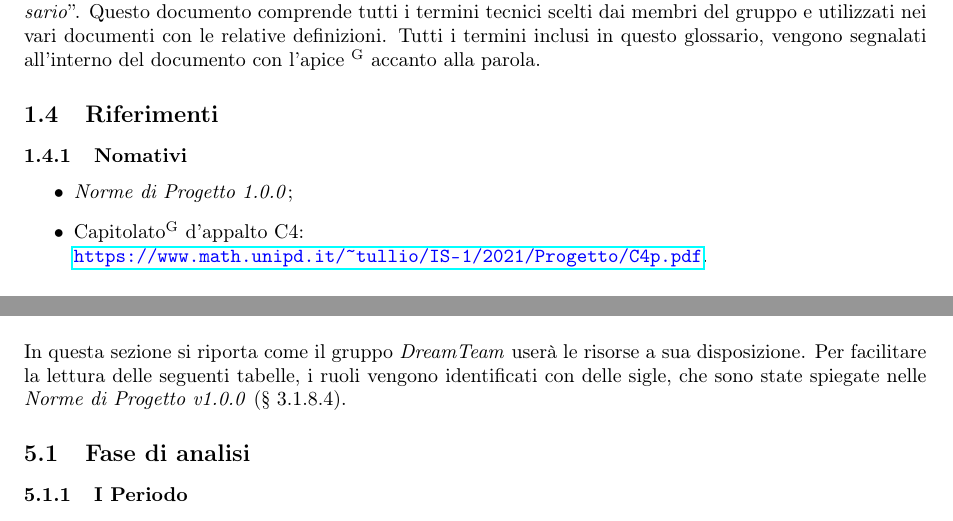
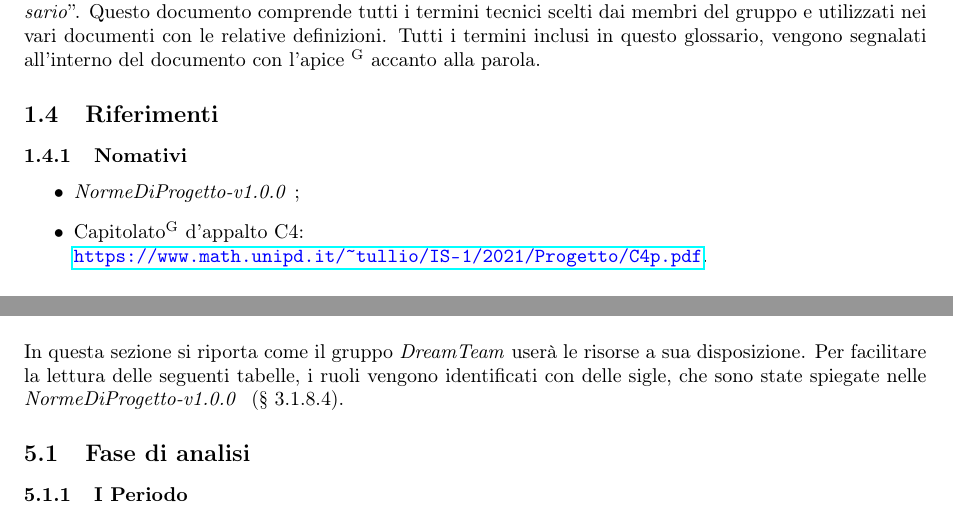
Before and after one commit to DreamTeamSWE/Documenti, a LaTeX document (piano_di_progetto/piano_di_progetto.tex, which reads piano_di_progetto/Sezioni/Command.tex, piano_di_progetto/Sezioni/Introduzione.tex): two parts of pages 9 and 23 of 60, joined at a grey line, cut so that both start at the same text. Compiled offline with pdfLaTeX.

Commit message:
ho cambiato le nome di progetto nei riferimenti

```diff
--- a/piano_di_progetto/Sezioni/Command.tex
+++ b/piano_di_progetto/Sezioni/Command.tex
@@ -8,12 +8,11 @@
 \newcommand{\MB}{Matteo Basso}
 
 % Definizione File
-\newcommand{\G}{\textit{Glossario v1.0.0}}
-\newcommand{\AdR}{\textit{Analisi dei Requisiti v1.0.0}}
-\newcommand{\PdP}{\textit{Piano di Progetto v1.0.0}}
-\newcommand{\PdQ}{\textit{Piano di Qualifica v1.0.0}}
-\newcommand{\SdF}{\textit{Studio di fattibilità v1.0.0}}
-\newcommand{\NdP}{\textit{Norme di Progetto v1.0.0}}
+\newcommand{\G}{\textit{Glossario-v1.0.0 }}
+\newcommand{\AdR}{\textit{AnalisiDeiRequisiti-v1.0.0 }}
+\newcommand{\PdP}{\textit{PianoDiProgetto-v1.0.0 }}
+\newcommand{\PdQ}{\textit{PianoDiQualifica-v1.0.0 }}
+\newcommand{\NdP}{\textit{NormeDiProgetto-v1.0.0 }}
 
 % Definizione ruoli
 \newcommand{\AN}{Analista}
--- a/piano_di_progetto/Sezioni/Introduzione.tex
+++ b/piano_di_progetto/Sezioni/Introduzione.tex
@@ -21,7 +21,7 @@ Per evitare ambiguità relative alle terminologie utilizzate è stato creato un
 \subsection{Riferimenti}
 \subsubsection{Nomativi}
 \begin{itemize}
-    \item \textit{Norme di Progetto 1.0.0};
+    \item \NdP;
     \item Capitolato\glo{} d'appalto C4: \newline \mylink{https://www.math.unipd.it/~tullio/IS-1/2021/Progetto/C4p.pdf}.
 \end{itemize}
 
```
Also changed, not shown: piano_di_progetto/piano_di_progetto.pdf, 1 other file.
